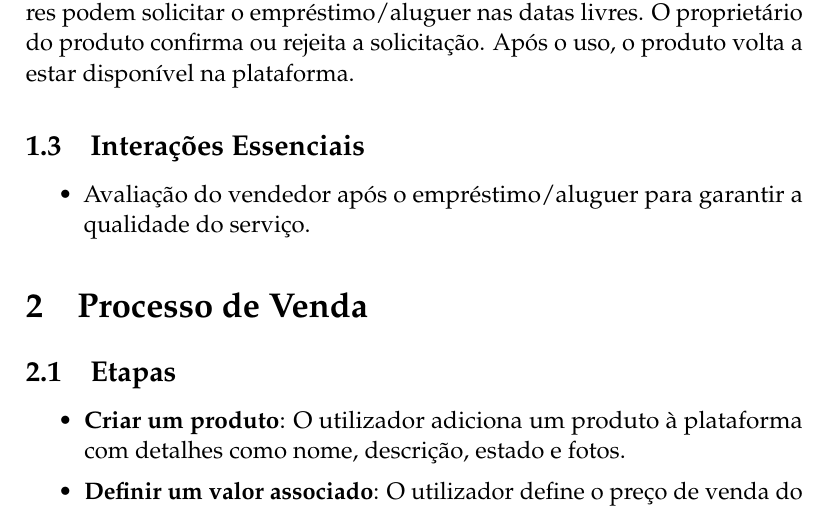
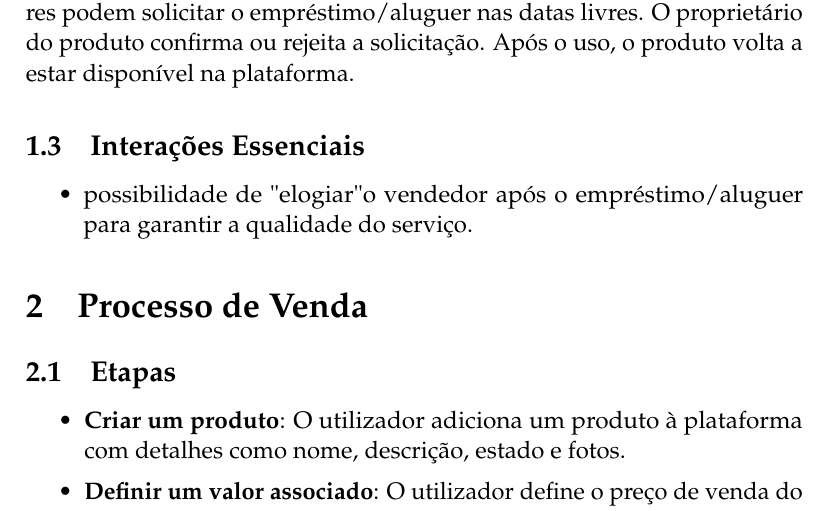
Before and after one commit to Basiiii/Vizzy, a LaTeX document (Specification/RelatorioPDS/essay.tex): part of page 5 of 8, cut so that both start at the same text. Compiled offline with pdfLaTeX.

Commit message:
atualizado

```diff
--- a/Specification/RelatorioPDS/essay.tex
+++ b/Specification/RelatorioPDS/essay.tex
@@ -184,7 +184,7 @@ O utilizador cria o produto e define as datas disponíveis. Outros utilizadores
 
 \subsection{Interações Essenciais}
 \begin{itemize}
-    \item Avaliação do vendedor após o empréstimo/aluguer para garantir a qualidade do serviço.
+    \item possibilidade de "elogiar" o vendedor após o empréstimo/aluguer para garantir a qualidade do serviço.
 \end{itemize}
 
 \section{Processo de Venda}
```
Also changed, not shown: Specification/RelatorioPDS/essay.pdf.
